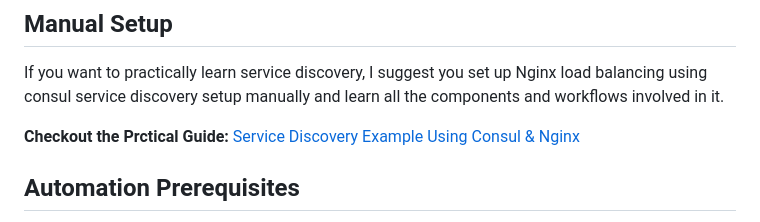
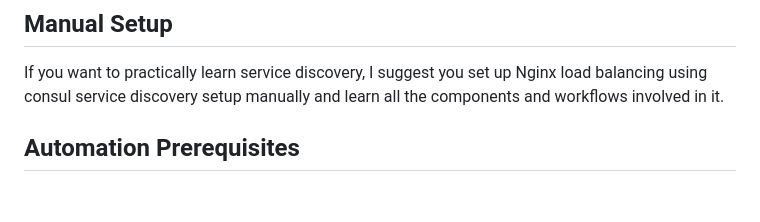
Before and after one commit to sreekanth2795/sreekanth, a Markdown page: 02-consul-sevice-discovery/README.md, the part around the change. Rendered like a GitHub page; blank space fills up the shorter version.

```diff
--- a/02-consul-sevice-discovery/README.md
+++ b/02-consul-sevice-discovery/README.md
@@ -6,7 +6,6 @@
 
  If you want to practically learn service discovery, I suggest you set up Nginx load balancing using consul service discovery setup manually and learn all the components and workflows involved in it.
 
- **Checkout the Prctical Guide:** [Service Discovery Example Using Consul & Nginx](https://devopscube.com/service-discovery-example/)
 
 ## Automation Prerequisites
 
```
